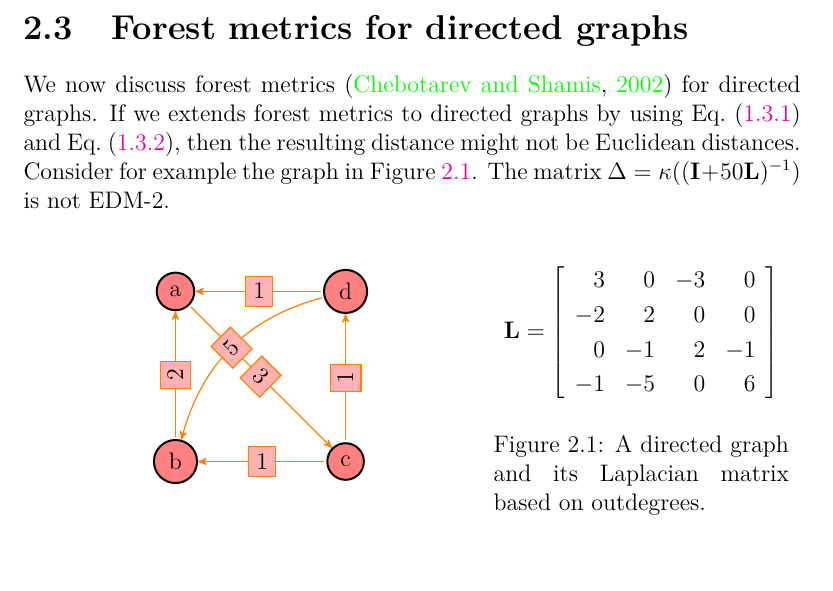
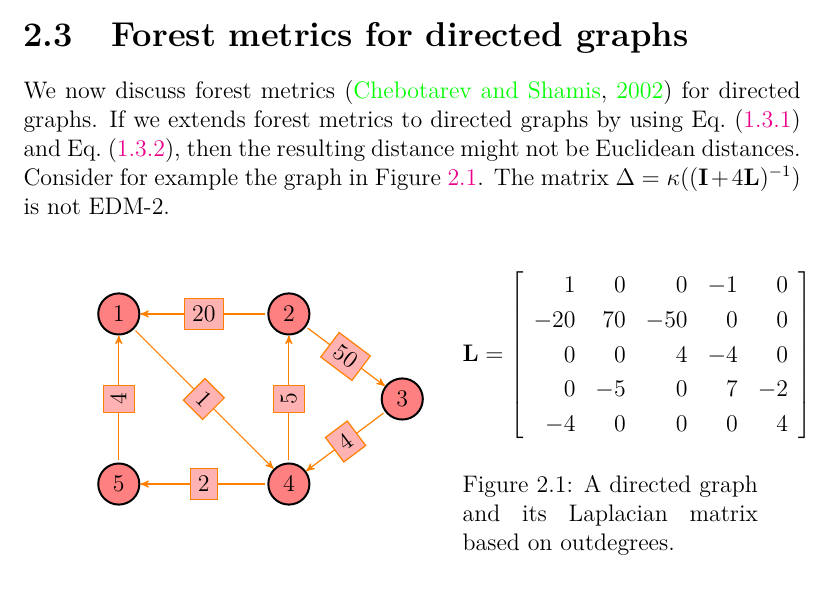
Before and after one commit to JonathanRamos/dissertation, a LaTeX thesis (dissertation.tex, which reads distances_directed.tex): part of page 20 of 34, cut so that both start at the same text. Compiled offline with pdfLaTeX.

Commit message:
Begin of merging session

```diff
--- a/distances_directed.tex
+++ b/distances_directed.tex
@@ -188,37 +188,39 @@ graphs. If we extends forest metrics to directed graphs by using
 Eq.~\eqref{eq:30} and Eq.~\eqref{eq:41}, then the resulting distance
 might not be Euclidean distances. Consider for example the graph in
 Figure \ref{fig:directed_graph1}. The matrix $\Delta =
-\kappa((\mathbf{I} + 50 \mathbf{L})^{-1})$ is not EDM-2.
+\kappa((\mathbf{I} + 4 \mathbf{L})^{-1})$ is not EDM-2.
 \begin{figure}[hbtp]
   \centering
-  \begin{minipage}[c]{0.58\textwidth}
+  \begin{minipage}[c]{0.50\textwidth}
     \centering
-    \begin{tikzpicture}[node distance = 2 cm]
+    \begin{tikzpicture}[node distance = 1.5 cm]
       \SetUpEdge[lw  = 1.5pt, color = orange, labelcolor = red!30,
       labelstyle = {draw,sloped}]
       \GraphInit[vstyle = Normal]
       \tikzset{VertexStyle/.append style = {fill = red!50}}
-      \Vertex[x = 0, y = 0]{b}
-      \Vertex[x = 3, y = 0]{c}
-      \Vertex[x = 3, y = 3]{d}
-      \Vertex[x = 0, y = 3]{a}
+      \Vertex[x = 0, y = 0]{5}
+      \Vertex[x = 3, y = 0]{4}
+      \Vertex[x = 3, y = 3]{2}
+      \Vertex[x = 0, y = 3]{1}
+      \Vertex[x = 5, y = 1.5]{3}
       \tikzset{EdgeStyle/.style={post}}
-      \Edge[label=$2$](b)(a)
-      \Edge[label=$1$](c)(d)
-      \Edge[label=$3$](a)(c)
-      \Edge[label=$1$](d)(a)
-      \Edge[label=$1$](c)(b)
-      \tikzstyle{EdgeStyle}=[post,bend right]
-      \Edge[label=$5$](d)(b)
+      \Edge[label=$20$](2)(1)
+      \Edge[label=$50$](2)(3)
+      \Edge[label=$4$](3)(4)
+      \Edge[label=$5$](4)(2)
+      \Edge[label=$2$](4)(5)
+      \Edge[label=$4$](5)(1)
+      \Edge[label=$1$](1)(4)
     \end{tikzpicture}
   \end{minipage}
   \begin{minipage}[c]{0.38\textwidth}
     \begin{equation*}
-      \mathbf{L} = \left[ \begin{array}{rrrr}
-          3  & 0  & -3  & 0 \\
-          -2 & 2  & 0   & 0 \\
-          0  & -1 & 2  & -1 \\
-          -1 & -5 & 0  & 6
+      \mathbf{L} = \left[ \begin{array}{rrrrr}
+          1  & 0  & 0  & -1  & 0 \\
+          -20 & 70  & -50  & 0 & 0 \\
+          0  & 0 & 4  & -4 & 0 \\
+          0 & -5 & 0  & 7 & -2 \\
+          -4 & 0 & 0 & 0 & 4
         \end{array} \right ]
     \end{equation*}
     \caption{A directed graph and its Laplacian matrix based on outdegrees.}
```
Also changed, not shown: osu_abstract.tex (added, +21 -0 lines).
